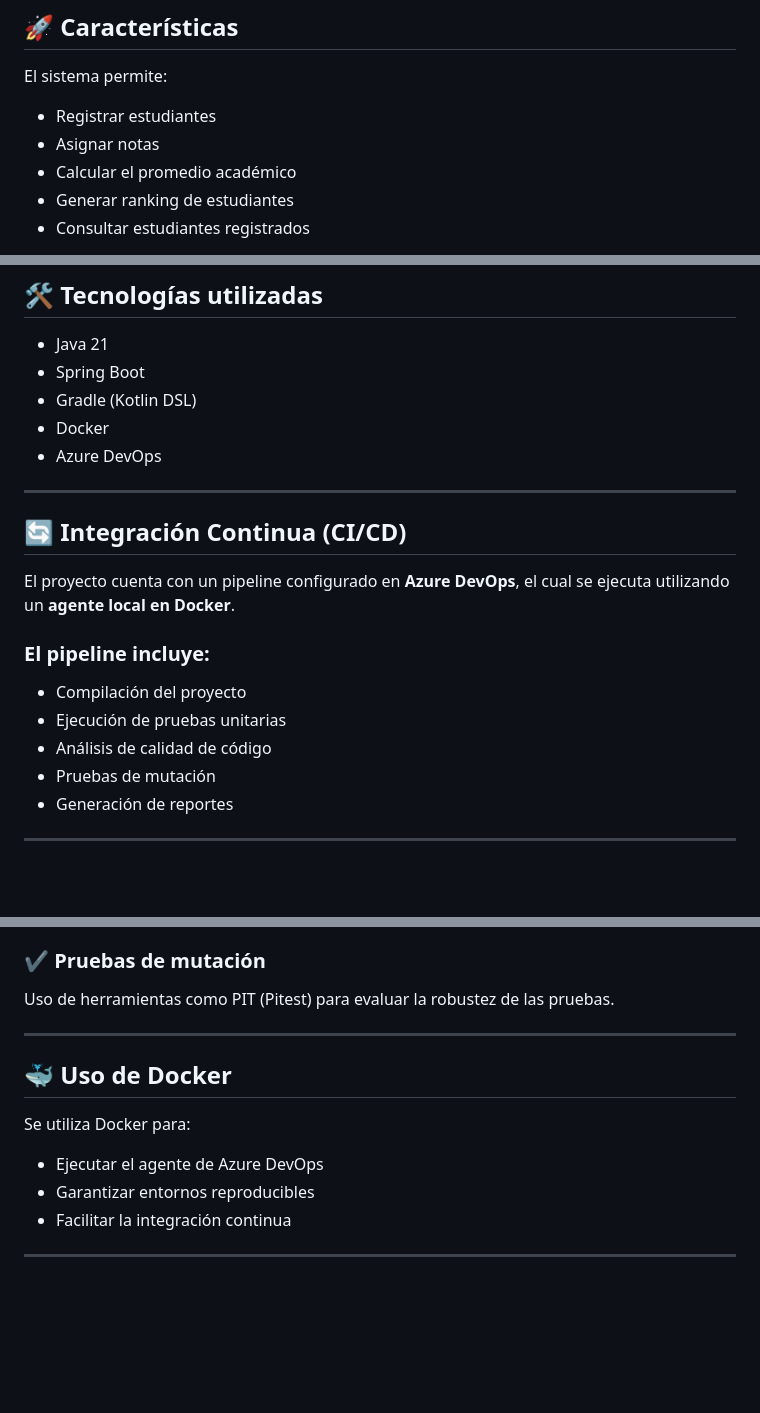
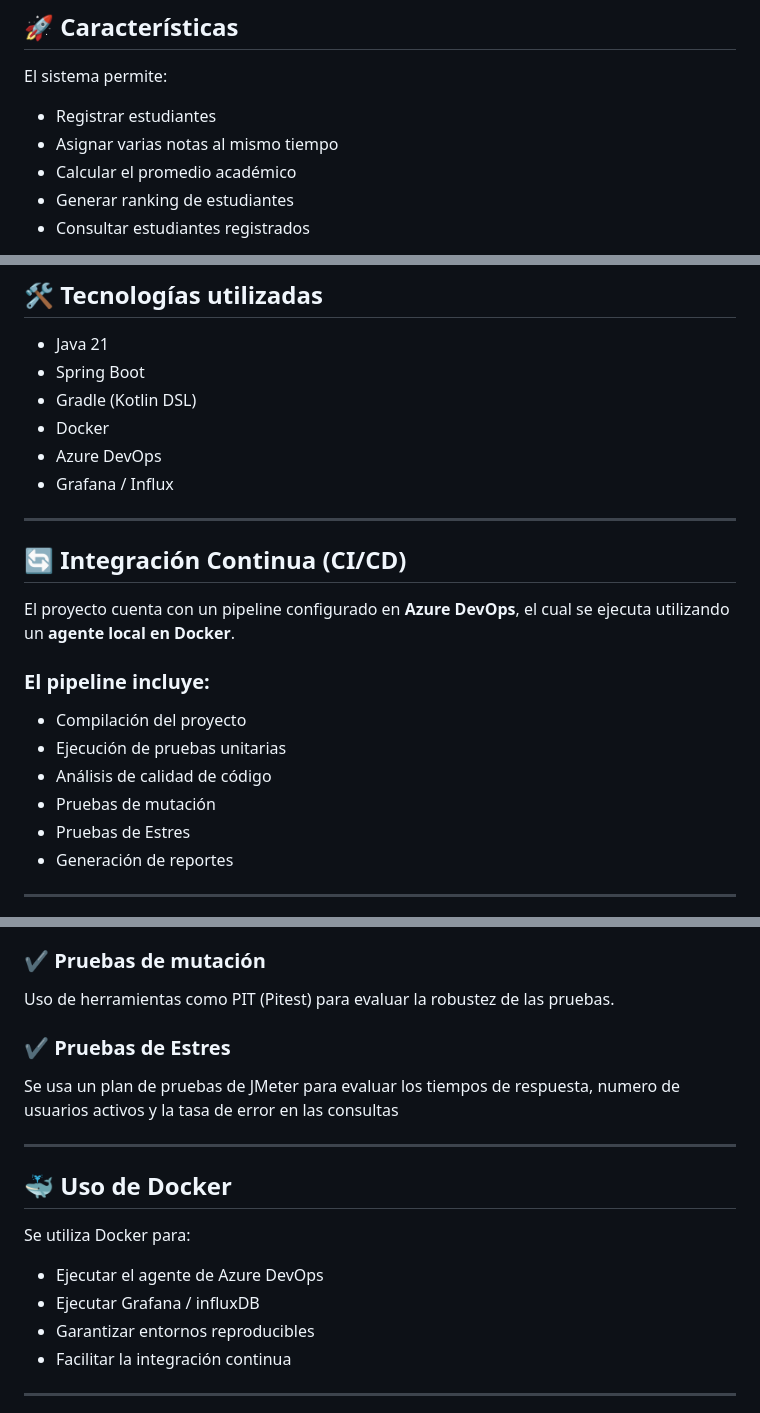
Before and after one commit to chokkoramo/Registro-Estudiantes, a Markdown page: README.md, 3 parts joined by grey strips. Rendered like a GitHub page; blank space fills up the shorter version.

Commit message:
Mejoras en README con la integracion de Grafana y JMeter [skip ci]

```diff
--- a/README.md
+++ b/README.md
@@ -21,7 +21,7 @@ API REST desarrollada con **Java 21** y **Spring Boot**, orientada a la gestión
 El sistema permite:
 
 - Registrar estudiantes
-- Asignar notas
+- Asignar varias notas al mismo tiempo
 - Calcular el promedio académico
 - Generar ranking de estudiantes
 - Consultar estudiantes registrados
@@ -37,6 +37,7 @@ Actualmente, la información se maneja **en memoria** (sin base de datos).
 - Gradle (Kotlin DSL)
 - Docker
 - Azure DevOps
+- Grafana / Influx
 
 ---
 
@@ -50,6 +51,7 @@ El proyecto cuenta con un pipeline configurado en **Azure DevOps**, el cual se e
 - Ejecución de pruebas unitarias
 - Análisis de calidad de código
 - Pruebas de mutación
+- Pruebas de Estres
 - Generación de reportes
 
 ---
@@ -70,6 +72,9 @@ Integración con herramientas de análisis estático como SonarQube.
 ### ✔️ Pruebas de mutación
 Uso de herramientas como PIT (Pitest) para evaluar la robustez de las pruebas.
 
+### ✔️ Pruebas de Estres
+Se usa un plan de pruebas de JMeter para evaluar los tiempos de respuesta, numero de usuarios activos y la tasa de error en las consultas
+
 ---
 
 ## 🐳 Uso de Docker
@@ -77,6 +82,7 @@ Uso de herramientas como PIT (Pitest) para evaluar la robustez de las pruebas.
 Se utiliza Docker para:
 
 - Ejecutar el agente de Azure DevOps
+- Ejecutar Grafana / influxDB
 - Garantizar entornos reproducibles
 - Facilitar la integración continua
 
```
